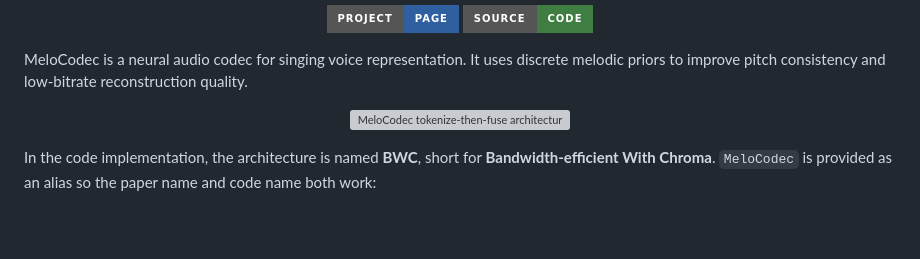
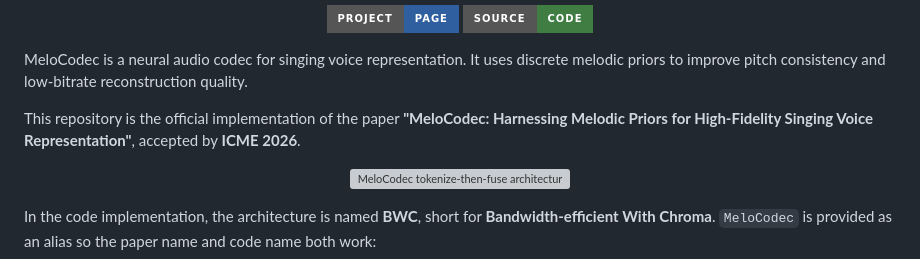
Before and after one commit to piedpiperG/MeloCodec, a Markdown page: README.md, the part around the change. GitHub-like rendering; badges without logos; blank space fills up the shorter version; grey boxes are pictures that could not be loaded.

Commit message:
Document paper acceptance in README

```diff
--- a/README.md
+++ b/README.md
@@ -12,6 +12,10 @@
 MeloCodec is a neural audio codec for singing voice representation. It uses
 discrete melodic priors to improve pitch consistency and low-bitrate
 reconstruction quality.
+
+This repository is the official implementation of the paper
+**"MeloCodec: Harnessing Melodic Priors for High-Fidelity Singing Voice
+Representation"**, accepted by **ICME 2026**.
 
 <p align="center">
   <img
```
